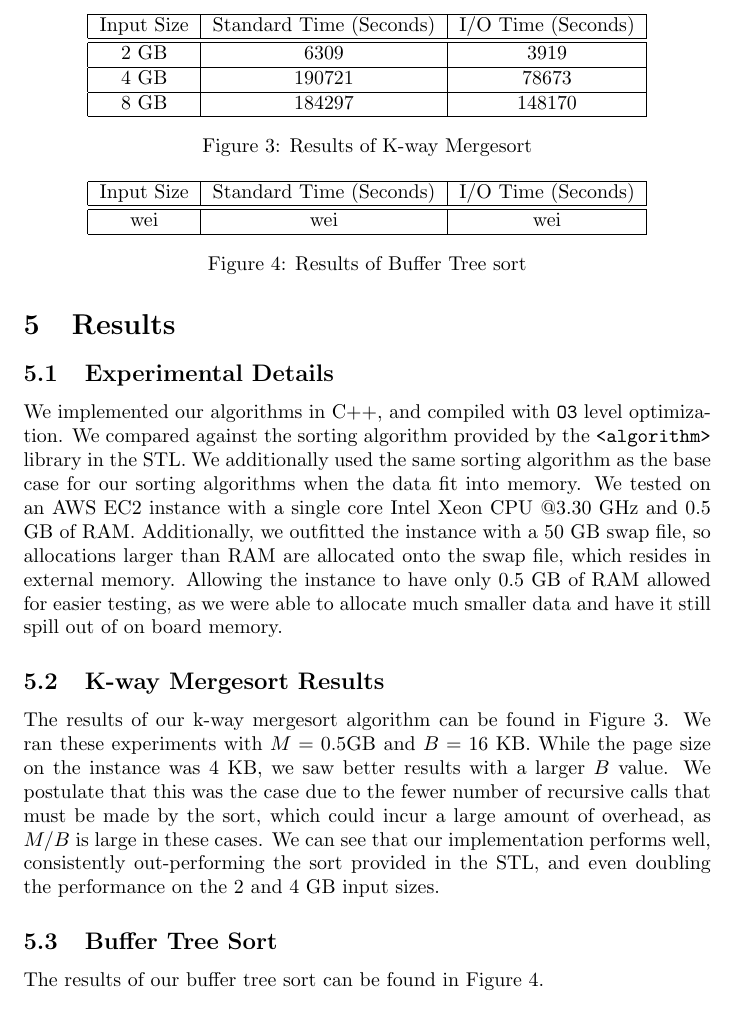
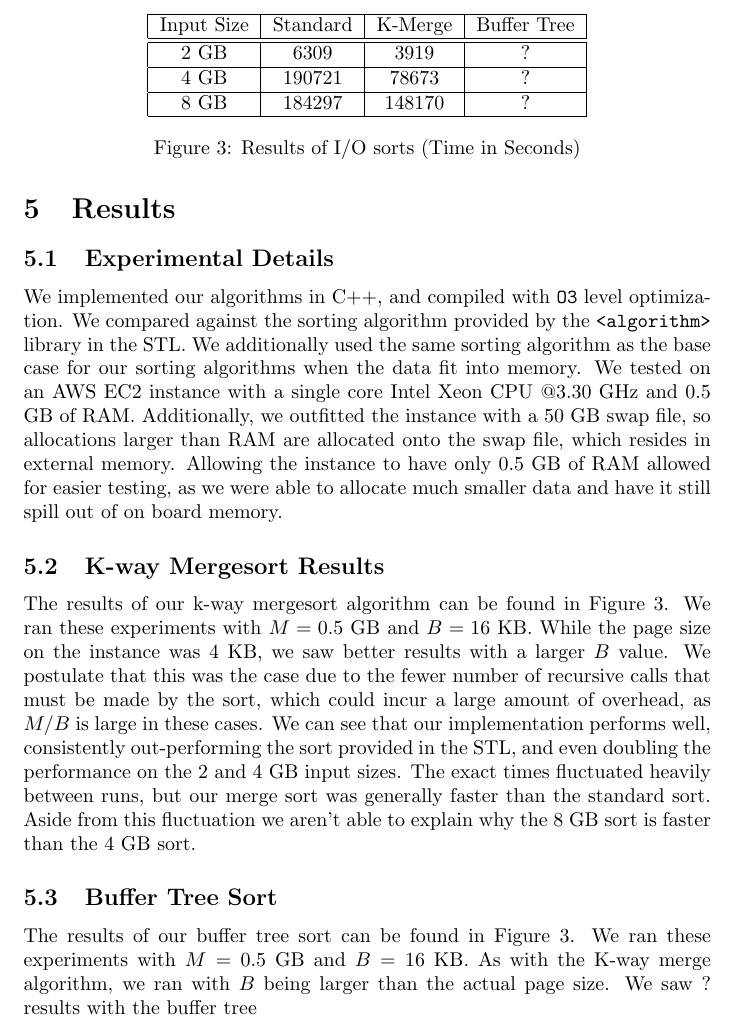
Before and after one commit to rohany/15853-final-project, a LaTeX document (papers/report.tex): part of page 5 of 6, cut at the place of the change. Compiled offline with pdfLaTeX.

Commit message:
updated report

```diff
--- a/papers/report.tex
+++ b/papers/report.tex
@@ -290,29 +290,30 @@ Allowing the instance to have only 0.5 GB of RAM allowed for easier testing,
 as we were able to allocate much smaller data and have it still spill out of
 on board memory.
 
+\begin{figure}
+  \centering
+  \begin{tabular}{|c|c|c|c|}
+    \hline
+    Input Size & Standard & K-Merge & Buffer Tree \\
+    \hline
+    \hline
+    2 GB & 6309 & 3919 & ? \\
+    \hline
+    4 GB & 190721 & 78673 & ? \\
+    \hline
+    8 GB & 184297 & 148170 & ? \\
+    \hline
+  \end{tabular}
+  \caption{Results of I/O sorts (Time in Seconds)}
+  \label{res}
+\end{figure}
+
 \subsection{K-way Mergesort Results}
 
-\begin{figure}
-  \centering
-  \begin{tabular}{|c|c|c|}
-    \hline
-    Input Size & Standard Time (Seconds) & I/O Time (Seconds)\\
-    \hline
-    \hline
-    2 GB & 6309 & 3919 \\
-    \hline
-    4 GB & 190721 & 78673 \\
-    \hline
-    8 GB & 184297 & 148170 \\
-    \hline
-  \end{tabular}
-  \caption{Results of K-way Mergesort}
-  \label{k-merge-res}
-\end{figure}
 
-The results of our k-way mergesort algorithm can be found in Figure~\ref{k-merge-res}.
+The results of our k-way mergesort algorithm can be found in Figure~\ref{res}.
 %
-We ran these experiments with $M = 0.5$GB and $B = 16$ KB.
+We ran these experiments with $M = 0.5$ GB and $B = 16$ KB.
 %
 While the page size on the instance was $4$ KB, we saw better results with a larger $B$
 value.
@@ -322,25 +323,21 @@ made by the sort, which could incur a large amount of overhead, as $M/B$ is larg
 %
 We can see that our implementation performs well, consistently out-performing the sort
 provided in the STL, and even doubling the performance on the 2 and 4 GB input sizes.
+%
+The exact times fluctuated heavily between runs, but our merge sort was generally faster than the
+standard sort.
+%
+Aside from this fluctuation we aren't able to explain why the 8 GB sort is faster than the 4 GB sort.
 
 \subsection{Buffer Tree Sort}
 
-\begin{figure}
-  \centering
-  \begin{tabular}{|c|c|c|}
-    \hline
-    Input Size & Standard Time (Seconds) & I/O Time (Seconds)\\
-    \hline
-    \hline
-    wei & wei & wei \\
-    \hline
-  \end{tabular}
-  \caption{Results of Buffer Tree sort}
-  \label{buffer-tree-res}
-\end{figure}
-
-The results of our buffer tree sort can be found in Figure~\ref{buffer-tree-res}.
-
+The results of our buffer tree sort can be found in Figure~\ref{res}.
+%
+We ran these experiments with $M = 0.5$ GB and $B = 16$ KB.
+%
+As with the K-way merge algorithm, we ran with $B$ being larger than the actual page size.
+%
+We saw ? results with the buffer tree
 
 
 \section{Conclusions}
```
